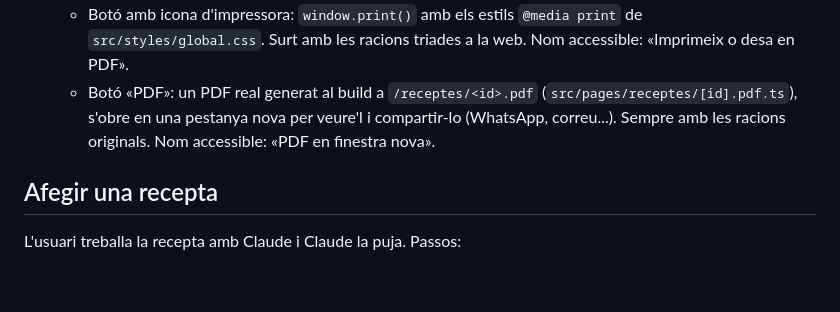
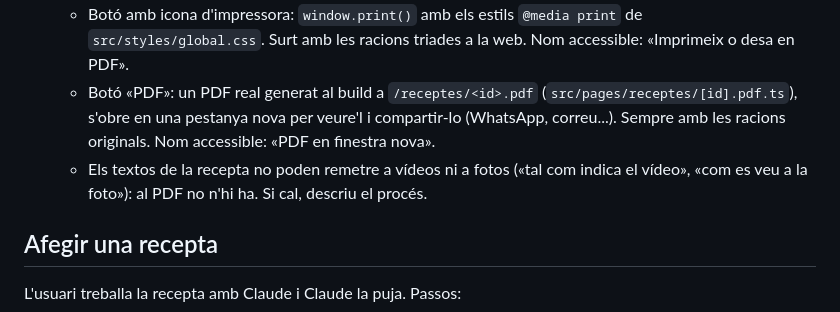
Before and after one commit to nil-munte/cuina-amb-mi, a Markdown page: CLAUDE.md, the part around the change. Drawn GitHub-style; blank space fills up the shorter version.

```diff
--- a/CLAUDE.md
+++ b/CLAUDE.md
@@ -14,6 +14,7 @@ Web de receptes personal. Astro + GitHub Pages: https://nil-munte.github.io/cuin
 - PDF, sempre **sense imatges** (ni la portada ni les fotos dels passos ni la galeria), només text:
   - Botó amb icona d'impressora: `window.print()` amb els estils `@media print` de `src/styles/global.css`. Surt amb les racions triades a la web. Nom accessible: «Imprimeix o desa en PDF».
   - Botó «PDF»: un PDF real generat al build a `/receptes/<id>.pdf` (`src/pages/receptes/[id].pdf.ts`), s'obre en una pestanya nova per veure'l i compartir-lo (WhatsApp, correu...). Sempre amb les racions originals. Nom accessible: «PDF en finestra nova».
+  - Els textos de la recepta no poden remetre a vídeos ni a fotos («tal com indica el vídeo», «com es veu a la foto»): al PDF no n'hi ha. Si cal, descriu el procés.
 
 ## Afegir una recepta
 
```
Also changed, not shown: receptes/2026-11-10-llimona-brulee/README.md (+2 -2 lines).
